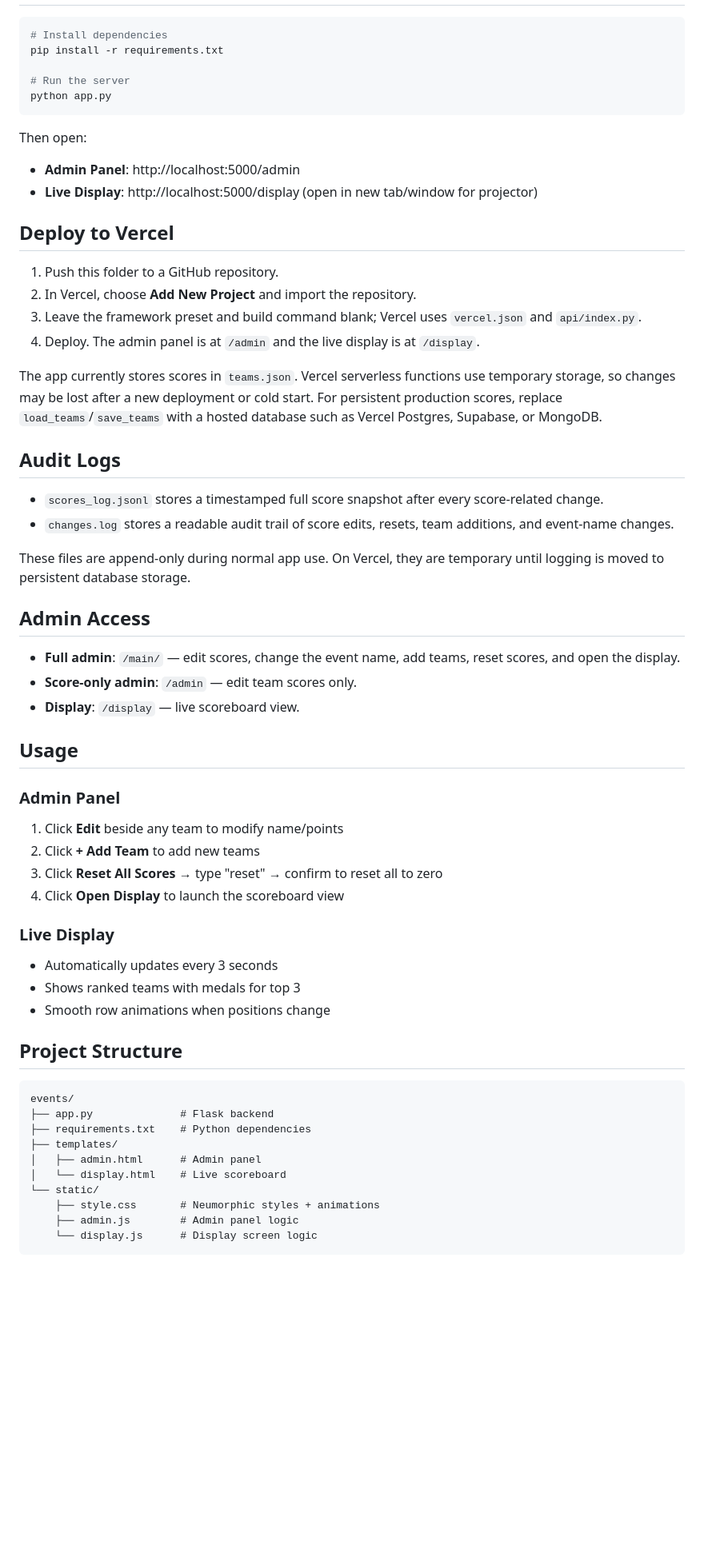
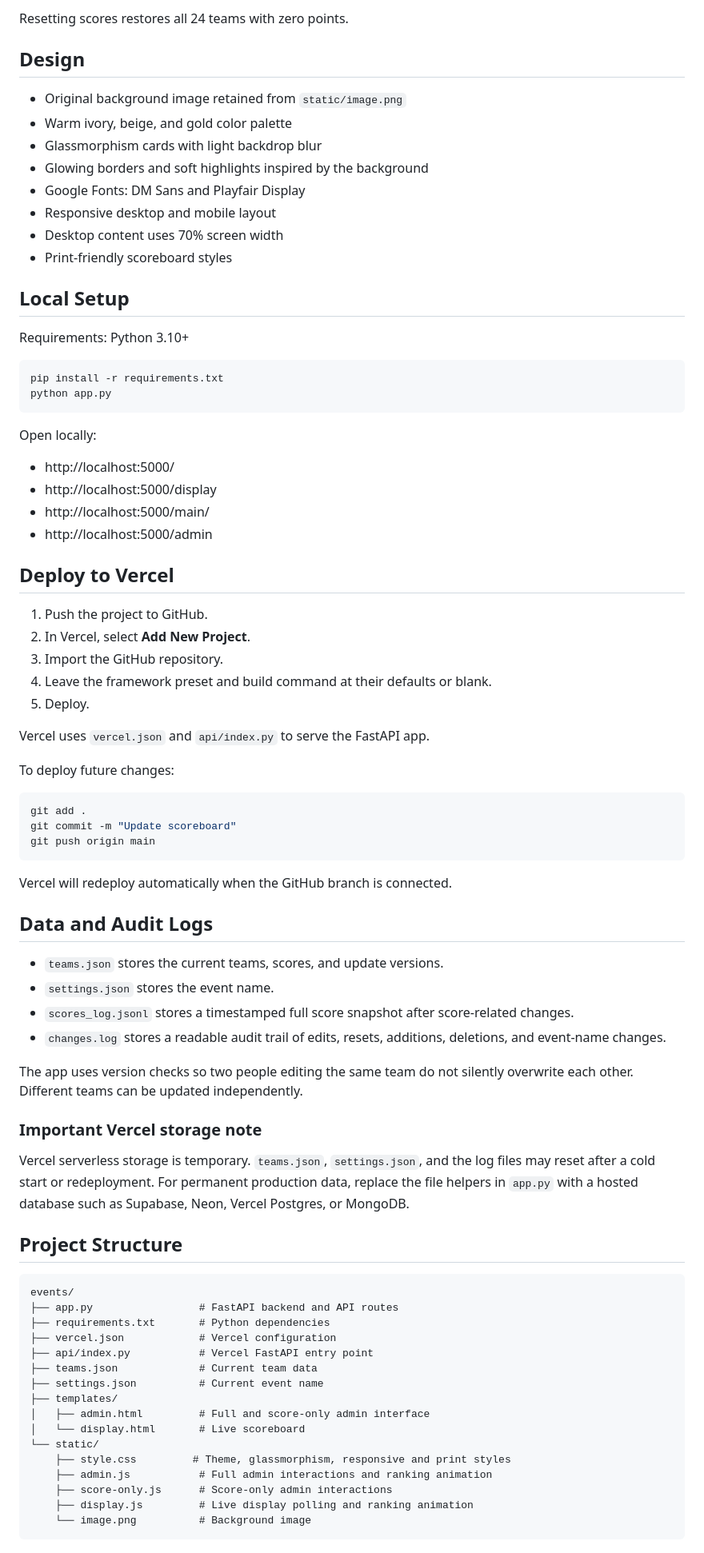
Before and after one commit to Preetam-06/Scoreboard-for-events, a Markdown page: README.md, the part around one of its changes. Shown at 80% size. Drawn GitHub-style; blank space fills up the shorter version.

Commit message:
final commit3

````diff
--- a/README.md
+++ b/README.md
@@ -16,62 +65,83 @@ A FastAPI + Jinja neumorphic scoreboard for events with an admin panel and live
+Resetting scores restores all 24 teams with zero points.
+
+## Design
+
+- Original background image retained from `static/image.png`
+- Warm ivory, beige, and gold color palette
+- Glassmorphism cards with light backdrop blur
+- Glowing borders and soft highlights inspired by the background
+- Google Fonts: DM Sans and Playfair Display
+- Responsive desktop and mobile layout
+- Desktop content uses 70% screen width
+- Print-friendly scoreboard styles
+
+## Local Setup
+
+Requirements: Python 3.10+
 
 ```bash
-# Install dependencies
 pip install -r requirements.txt
-
-# Run the server
 python app.py
 ```
 
-Then open:
-- **Admin Panel**: http://localhost:5000/admin
-- **Live Display**: http://localhost:5000/display (open in new tab/window for projector)
+Open locally:
+
+- http://localhost:5000/
+- http://localhost:5000/display
+- http://localhost:5000/main/
+- http://localhost:5000/admin
 
 ## Deploy to Vercel
 
-1. Push this folder to a GitHub repository.
-2. In Vercel, choose **Add New Project** and import the repository.
-3. Leave the framework preset and build command blank; Vercel uses `vercel.json` and `api/index.py`.
-4. Deploy. The admin panel is at `/admin` and the live display is at `/display`.
+1. Push the project to GitHub.
+2. In Vercel, select **Add New Project**.
+3. Import the GitHub repository.
+4. Leave the framework preset and build command at their defaults or blank.
+5. Deploy.
 
-The app currently stores scores in `teams.json`. Vercel serverless functions use temporary storage, so changes may be lost after a new deployment or cold start. For persistent production scores, replace `load_teams`/`save_teams` with a hosted database such as Vercel Postgres, Supabase, or MongoDB.
+Vercel uses `vercel.json` and `api/index.py` to serve the FastAPI app.
 
-## Audit Logs
+To deploy future changes:
 
-- `scores_log.jsonl` stores a timestamped full score snapshot after every score-related change.
-- `changes.log` stores a readable audit trail of score edits, resets, team additions, and event-name changes.
+```bash
+git add .
+git commit -m "Update scoreboard"
+git push origin main
+```
 
-These files are append-only during normal app use. On Vercel, they are temporary until logging is moved to persistent database storage.
+Vercel will redeploy automatically when the GitHub branch is connected.
 
-## Admin Access
+## Data and Audit Logs
 
-- **Full admin**: `/main/` — edit scores, change the event name, add teams, reset scores, and open the display.
-- **Score-only admin**: `/admin` — edit team scores only.
-- **Display**: `/display` — live scoreboard view.
+- `teams.json` stores the current teams, scores, and update versions.
+- `settings.json` stores the event name.
+- `scores_log.jsonl` stores a timestamped full score snapshot after score-related changes.
+- `changes.log` stores a readable audit trail of edits, resets, additions, deletions, and event-name changes.
 
-## Usage
-### Admin Panel
-1. Click **Edit** beside any team to modify name/points
-2. Click **+ Add Team** to add new teams
-3. Click **Reset All Scores** → type "reset" → confirm to reset all to zero
-4. Click **Open Display** to launch the scoreboard view
+The app uses version checks so two people editing the same team do not silently overwrite each other. Different teams can be updated independently.
 
-### Live Display
-- Automatically updates every 3 seconds
-- Shows ranked teams with medals for top 3
-- Smooth row animations when positions change
+### Important Vercel storage note
+
+Vercel serverless storage is temporary. `teams.json`, `settings.json`, and the log files may reset after a cold start or redeployment. For permanent production data, replace the file helpers in `app.py` with a hosted database such as Supabase, Neon, Vercel Postgres, or MongoDB.
 
 ## Project Structure
 
-```
+```text
 events/
-├── app.py              # Flask backend
-├── requirements.txt    # Python dependencies
+├── app.py                 # FastAPI backend and API routes
+├── requirements.txt       # Python dependencies
+├── vercel.json            # Vercel configuration
+├── api/index.py           # Vercel FastAPI entry point
+├── teams.json             # Current team data
+├── settings.json          # Current event name
 ├── templates/
-│   ├── admin.html      # Admin panel
-│   └── display.html    # Live scoreboard
+│   ├── admin.html         # Full and score-only admin interface
+│   └── display.html       # Live scoreboard
 └── static/
-    ├── style.css       # Neumorphic styles + animations
-    ├── admin.js        # Admin panel logic
-    └── display.js      # Display screen logic
+    ├── style.css         # Theme, glassmorphism, responsive and print styles
+    ├── admin.js           # Full admin interactions and ranking animation
+    ├── score-only.js      # Score-only admin interactions
+    ├── display.js         # Live display polling and ranking animation
+    └── image.png          # Background image
 ```
 
````
Also changed, not shown: other parts of README.md (+68 -17 lines).
